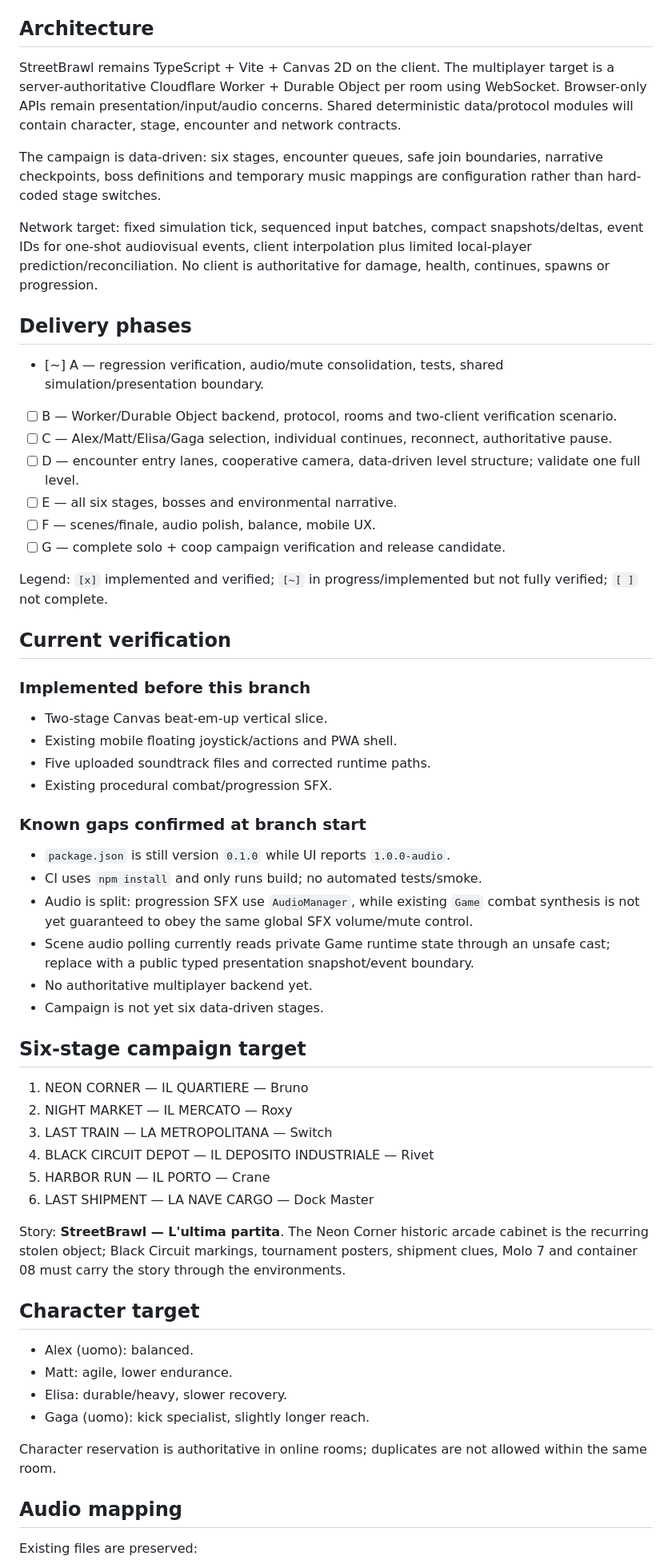
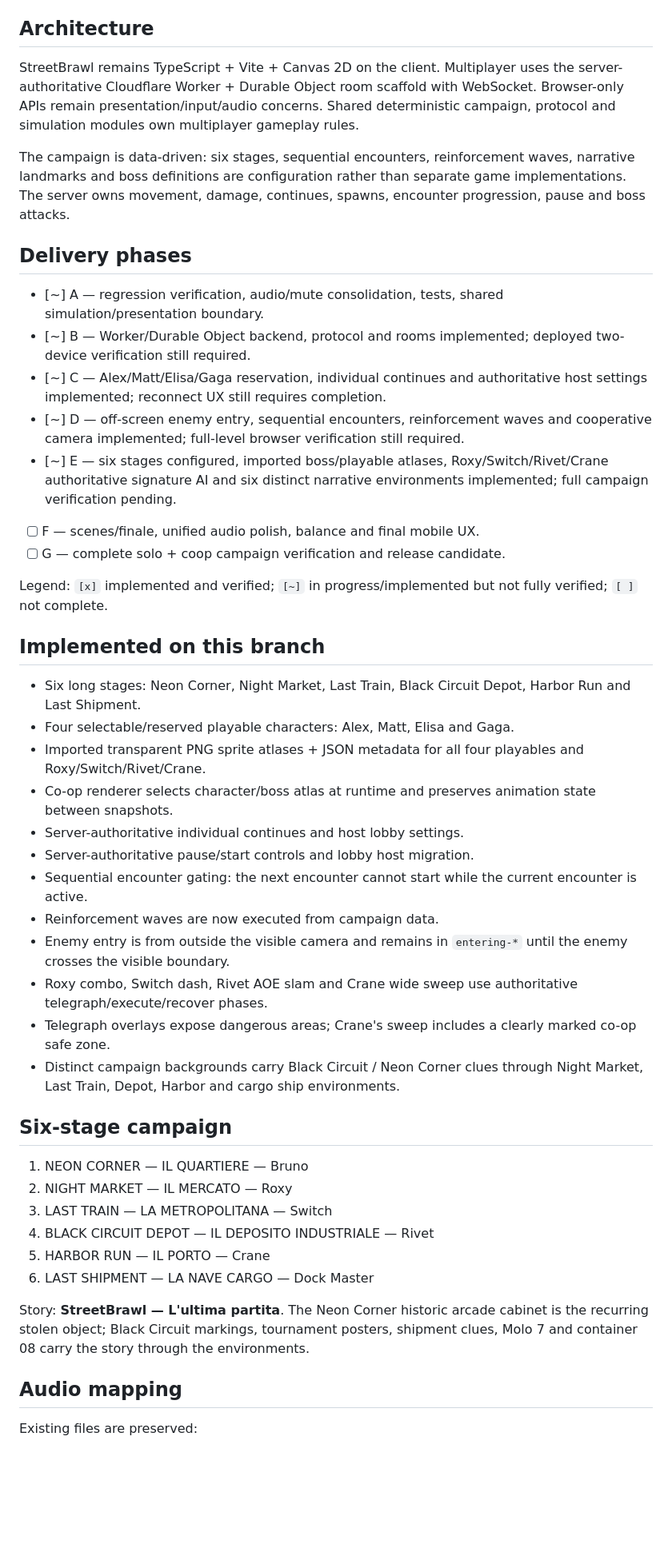
Before and after one commit to alessiobargigli-art/StreetBrawl, a Markdown page: docs/COOP_CAMPAIGN_PROGRESS.md, the part around one of its changes. Shown at 80% size. Drawn GitHub-style; blank space fills up the shorter version.

Commit message:
docs: update coop campaign implementation progress

```diff
--- a/docs/COOP_CAMPAIGN_PROGRESS.md
+++ b/docs/COOP_CAMPAIGN_PROGRESS.md
@@ -9,41 +9,38 @@ Source of truth: `StreetBrawl_prompt_coop_6_livelli.md` supplied for this develo
 
 ## Architecture
 
-StreetBrawl remains TypeScript + Vite + Canvas 2D on the client. The multiplayer target is a server-authoritative Cloudflare Worker + Durable Object per room using WebSocket. Browser-only APIs remain presentation/input/audio concerns. Shared deterministic data/protocol modules will contain character, stage, encounter and network contracts.
+StreetBrawl remains TypeScript + Vite + Canvas 2D on the client. Multiplayer uses the server-authoritative Cloudflare Worker + Durable Object room scaffold with WebSocket. Browser-only APIs remain presentation/input/audio concerns. Shared deterministic campaign, protocol and simulation modules own multiplayer gameplay rules.
 
-The campaign is data-driven: six stages, encounter queues, safe join boundaries, narrative checkpoints, boss definitions and temporary music mappings are configuration rather than hard-coded stage switches.
-
-Network target: fixed simulation tick, sequenced input batches, compact snapshots/deltas, event IDs for one-shot audiovisual events, client interpolation plus limited local-player prediction/reconciliation. No client is authoritative for damage, health, continues, spawns or progression.
+The campaign is data-driven: six stages, sequential encounters, reinforcement waves, narrative landmarks and boss definitions are configuration rather than separate game implementations. The server owns movement, damage, continues, spawns, encounter progression, pause and boss attacks.
 
 ## Delivery phases
 
 - [~] A — regression verification, audio/mute consolidation, tests, shared simulation/presentation boundary.
-- [ ] B — Worker/Durable Object backend, protocol, rooms and two-client verification scenario.
-- [ ] C — Alex/Matt/Elisa/Gaga selection, individual continues, reconnect, authoritative pause.
-- [ ] D — encounter entry lanes, cooperative camera, data-driven level structure; validate one full level.
-- [ ] E — all six stages, bosses and environmental narrative.
-- [ ] F — scenes/finale, audio polish, balance, mobile UX.
+- [~] B — Worker/Durable Object backend, protocol and rooms implemented; deployed two-device verification still required.
+- [~] C — Alex/Matt/Elisa/Gaga reservation, individual continues and authoritative host settings implemented; reconnect UX still requires completion.
+- [~] D — off-screen enemy entry, sequential encounters, reinforcement waves and cooperative camera implemented; full-level browser verification still required.
+- [~] E — six stages configured, imported boss/playable atlases, Roxy/Switch/Rivet/Crane authoritative signature AI and six distinct narrative environments implemented; full campaign verification pending.
+- [ ] F — scenes/finale, unified audio polish, balance and final mobile UX.
 - [ ] G — complete solo + coop campaign verification and release candidate.
 
 Legend: `[x]` implemented and verified; `[~]` in progress/implemented but not fully verified; `[ ]` not complete.
 
-## Current verification
+## Implemented on this branch
 
-### Implemented before this branch
-- Two-stage Canvas beat-em-up vertical slice.
-- Existing mobile floating joystick/actions and PWA shell.
-- Five uploaded soundtrack files and corrected runtime paths.
-- Existing procedural combat/progression SFX.
+- Six long stages: Neon Corner, Night Market, Last Train, Black Circuit Depot, Harbor Run and Last Shipment.
+- Four selectable/reserved playable characters: Alex, Matt, Elisa and Gaga.
+- Imported transparent PNG sprite atlases + JSON metadata for all four playables and Roxy/Switch/Rivet/Crane.
+- Co-op renderer selects character/boss atlas at runtime and preserves animation state between snapshots.
+- Server-authoritative individual continues and host lobby settings.
+- Server-authoritative pause/start controls and lobby host migration.
+- Sequential encounter gating: the next encounter cannot start while the current encounter is active.
+- Reinforcement waves are now executed from campaign data.
+- Enemy entry is from outside the visible camera and remains in `entering-*` until the enemy crosses the visible boundary.
+- Roxy combo, Switch dash, Rivet AOE slam and Crane wide sweep use authoritative telegraph/execute/recover phases.
+- Telegraph overlays expose dangerous areas; Crane's sweep includes a clearly marked co-op safe zone.
+- Distinct campaign backgrounds carry Black Circuit / Neon Corner clues through Night Market, Last Train, Depot, Harbor and cargo ship environments.
 
-### Known gaps confirmed at branch start
-- `package.json` is still version `0.1.0` while UI reports `1.0.0-audio`.
-- CI uses `npm install` and only runs build; no automated tests/smoke.
-- Audio is split: progression SFX use `AudioManager`, while existing `Game` combat synthesis is not yet guaranteed to obey the same global SFX volume/mute control.
-- Scene audio polling currently reads private Game runtime state through an unsafe cast; replace with a public typed presentation snapshot/event boundary.
-- No authoritative multiplayer backend yet.
-- Campaign is not yet six data-driven stages.
-
-## Six-stage campaign target
+## Six-stage campaign
 
 1. NEON CORNER — IL QUARTIERE — Bruno
 2. NIGHT MARKET — IL MERCATO — Roxy
@@ -52,16 +49,7 @@ Legend: `[x]` implemented and verified; `[~]` in progress/implemented but not fu
 5. HARBOR RUN — IL PORTO — Crane
 6. LAST SHIPMENT — LA NAVE CARGO — Dock Master
 
-Story: **StreetBrawl — L'ultima partita**. The Neon Corner historic arcade cabinet is the recurring stolen object; Black Circuit markings, tournament posters, shipment clues, Molo 7 and container 08 must carry the story through the environments.
-
-## Character target
-
-- Alex (uomo): balanced.
-- Matt: agile, lower endurance.
-- Elisa: durable/heavy, slower recovery.
-- Gaga (uomo): kick specialist, slightly longer reach.
-
-Character reservation is authoritative in online rooms; duplicates are not allowed within the same room.
+Story: **StreetBrawl — L'ultima partita**. The Neon Corner historic arcade cabinet is the recurring stolen object; Black Circuit markings, tournament posters, shipment clues, Molo 7 and container 08 carry the story through the environments.
 
 ## Audio mapping
 
```
Also changed, not shown: other parts of docs/COOP_CAMPAIGN_PROGRESS.md (+13 -3 lines).
